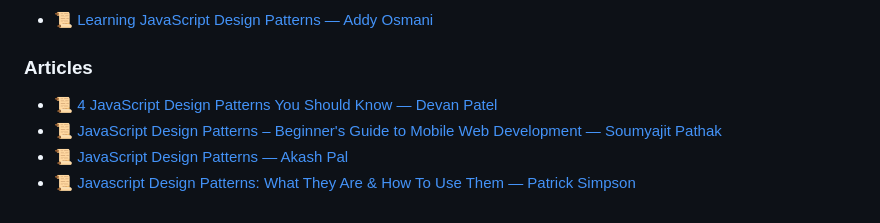
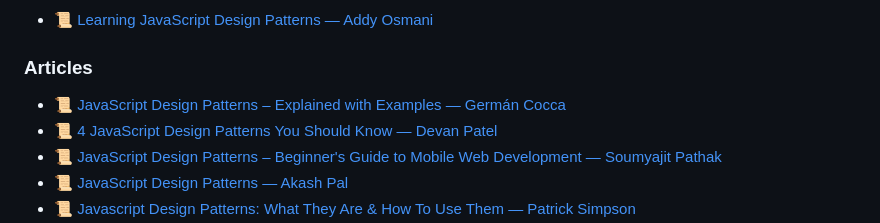
Before and after one commit to dreamableai/js_concept, a Markdown page: README.md, the part around the change. Rendered like a GitHub page.

Commit message:
Update README.md
added one design pattern resource which is really very well explained

```diff
--- a/README.md
+++ b/README.md
@@ -1062,6 +1062,7 @@ All the translations for this repo will be listed below:
 
 ### Articles
 
+- 📜 [JavaScript Design Patterns – Explained with Examples — Germán Cocca](https://www.freecodecamp.org/news/javascript-design-patterns-explained/)
 - 📜 [4 JavaScript Design Patterns You Should Know — Devan Patel](https://scotch.io/bar-talk/4-javascript-design-patterns-you-should-know)
 - 📜 [JavaScript Design Patterns – Beginner's Guide to Mobile Web Development — Soumyajit Pathak](https://medium.com/beginners-guide-to-mobile-web-development/javascript-design-patterns-25f0faaaa15)
 - 📜 [JavaScript Design Patterns — Akash Pal](https://medium.com/front-end-hacking/javascript-design-patterns-ed9d4c144c81)
```
